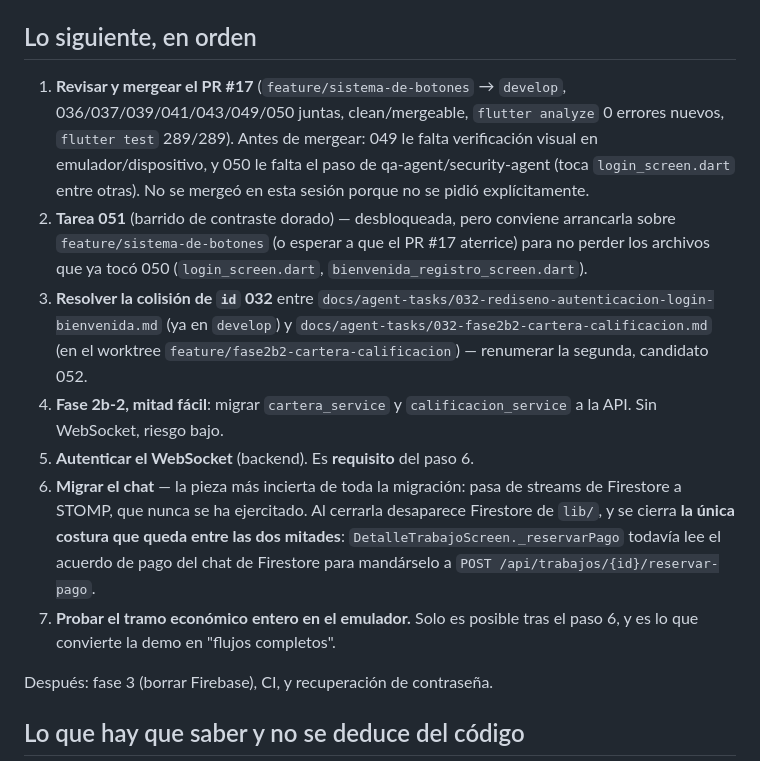
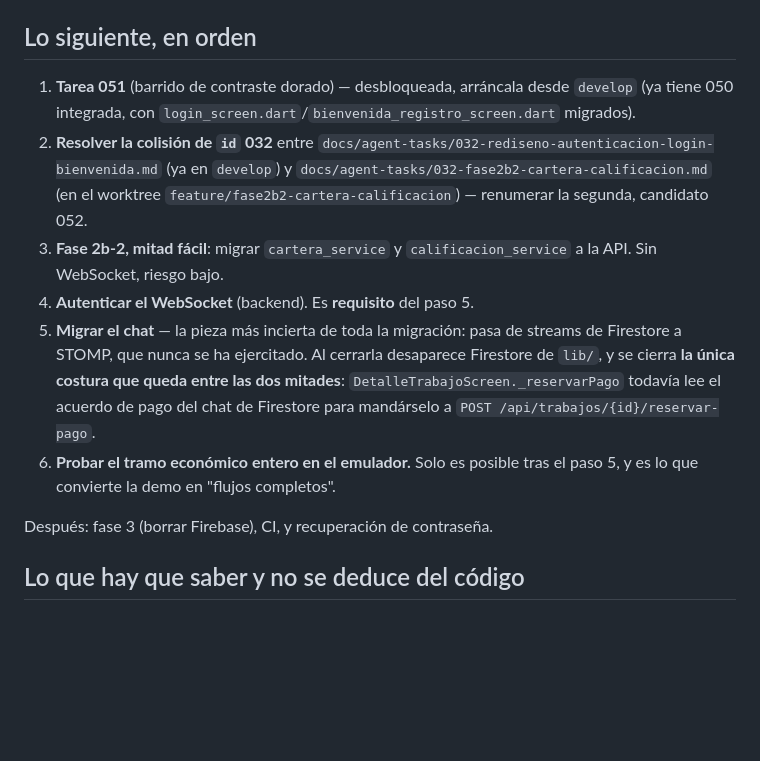
Before and after one commit to cadaba25/TRABAJITO-APP, a Markdown page: docs/agent-context/RETOMAR-AQUI.md, the part around one of its changes. GitHub-like rendering; blank space fills up the shorter version.

```diff
--- a/docs/agent-context/RETOMAR-AQUI.md
+++ b/docs/agent-context/RETOMAR-AQUI.md
@@ -106,32 +90,25 @@ partir el archivo en subwidgets más adelante. Detalle completo en
 
 ## Lo siguiente, en orden
 
-1. **Revisar y mergear el PR #17** (`feature/sistema-de-botones` → `develop`,
-   036/037/039/041/043/049/050 juntas, clean/mergeable, `flutter analyze`
-   0 errores nuevos, `flutter test` 289/289). Antes de mergear: 049 le falta
-   verificación visual en emulador/dispositivo, y 050 le falta el paso de
-   qa-agent/security-agent (toca `login_screen.dart` entre otras). No se
-   mergeó en esta sesión porque no se pidió explícitamente.
-2. **Tarea 051** (barrido de contraste dorado) — desbloqueada, pero
-   conviene arrancarla sobre `feature/sistema-de-botones` (o esperar a que
-   el PR #17 aterrice) para no perder los archivos que ya tocó 050
-   (`login_screen.dart`, `bienvenida_registro_screen.dart`).
-3. **Resolver la colisión de `id` 032** entre
+1. **Tarea 051** (barrido de contraste dorado) — desbloqueada, arráncala
+   desde `develop` (ya tiene 050 integrada, con
+   `login_screen.dart`/`bienvenida_registro_screen.dart` migrados).
+2. **Resolver la colisión de `id` 032** entre
    `docs/agent-tasks/032-rediseno-autenticacion-login-bienvenida.md` (ya en
    `develop`) y `docs/agent-tasks/032-fase2b2-cartera-calificacion.md` (en el
    worktree `feature/fase2b2-cartera-calificacion`) — renumerar la segunda,
    candidato 052.
-4. **Fase 2b-2, mitad fácil**: migrar `cartera_service` y
+3. **Fase 2b-2, mitad fácil**: migrar `cartera_service` y
    `calificacion_service` a la API. Sin WebSocket, riesgo bajo.
-5. **Autenticar el WebSocket** (backend). Es **requisito** del paso 6.
-6. **Migrar el chat** — la pieza más incierta de toda la migración: pasa de
+4. **Autenticar el WebSocket** (backend). Es **requisito** del paso 5.
+5. **Migrar el chat** — la pieza más incierta de toda la migración: pasa de
    streams de Firestore a STOMP, que nunca se ha ejercitado. Al cerrarla
    desaparece Firestore de `lib/`, y se cierra **la única costura que queda
    entre las dos mitades**: `DetalleTrabajoScreen._reservarPago` todavía lee
    el acuerdo de pago del chat de Firestore para mandárselo a
    `POST /api/trabajos/{id}/reservar-pago`.
-7. **Probar el tramo económico entero en el emulador.** Solo es posible tras
-   el paso 6, y es lo que convierte la demo en "flujos completos".
+6. **Probar el tramo económico entero en el emulador.** Solo es posible tras
+   el paso 5, y es lo que convierte la demo en "flujos completos".
 
 Después: fase 3 (borrar Firebase), CI, y recuperación de contraseña.
 
```
Also changed, not shown: other parts of docs/agent-context/RETOMAR-AQUI.md (+50 -66 lines).
